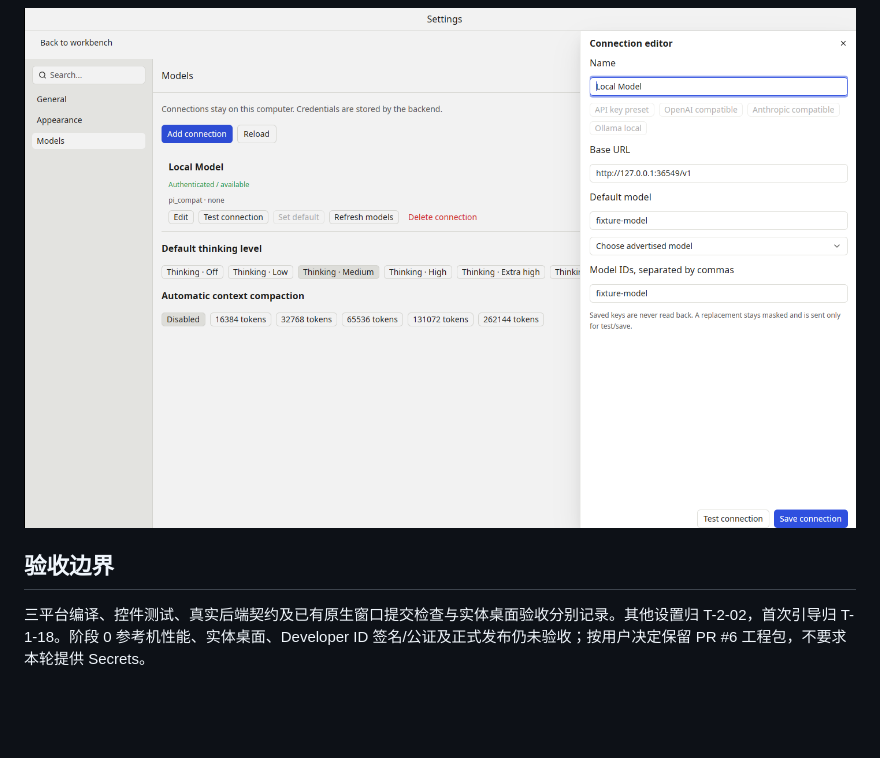
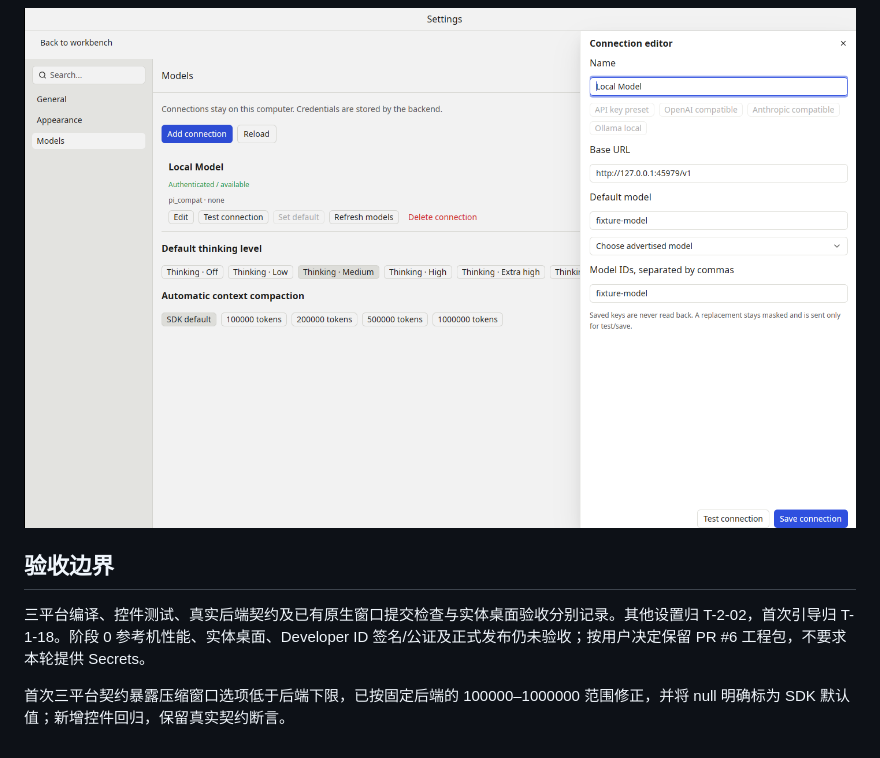
Before and after one commit to janily/shipagent, a Markdown page: docs/verification-settings-2026-11-04.md, the part around one of its changes. Drawn GitHub-style; pictures changed too: docs/images/settings-editor.png; blank space fills up the shorter version.

```diff
--- a/docs/verification-settings-2026-11-04.md
+++ b/docs/verification-settings-2026-11-04.md
@@ -26,3 +26,5 @@ Linux Xvfb/Vulkan 软件驱动的普通 workbench 窗口通过 tools/settings/sm
 ## 验收边界
 
 三平台编译、控件测试、真实后端契约及已有原生窗口提交检查与实体桌面验收分别记录。其他设置归 T-2-02，首次引导归 T-1-18。阶段 0 参考机性能、实体桌面、Developer ID 签名/公证及正式发布仍未验收；按用户决定保留 PR #6 工程包，不要求本轮提供 Secrets。
+
+首次三平台契约暴露压缩窗口选项低于后端下限，已按固定后端的 100000–1000000 范围修正，并将 null 明确标为 SDK 默认值；新增控件回归，保留真实契约断言。
```
Also changed, not shown: other parts of docs/verification-settings-2026-11-04.md (+1 -1 lines), docs/images/settings-dark.png, docs/images/settings-models.png, 7 other files.
